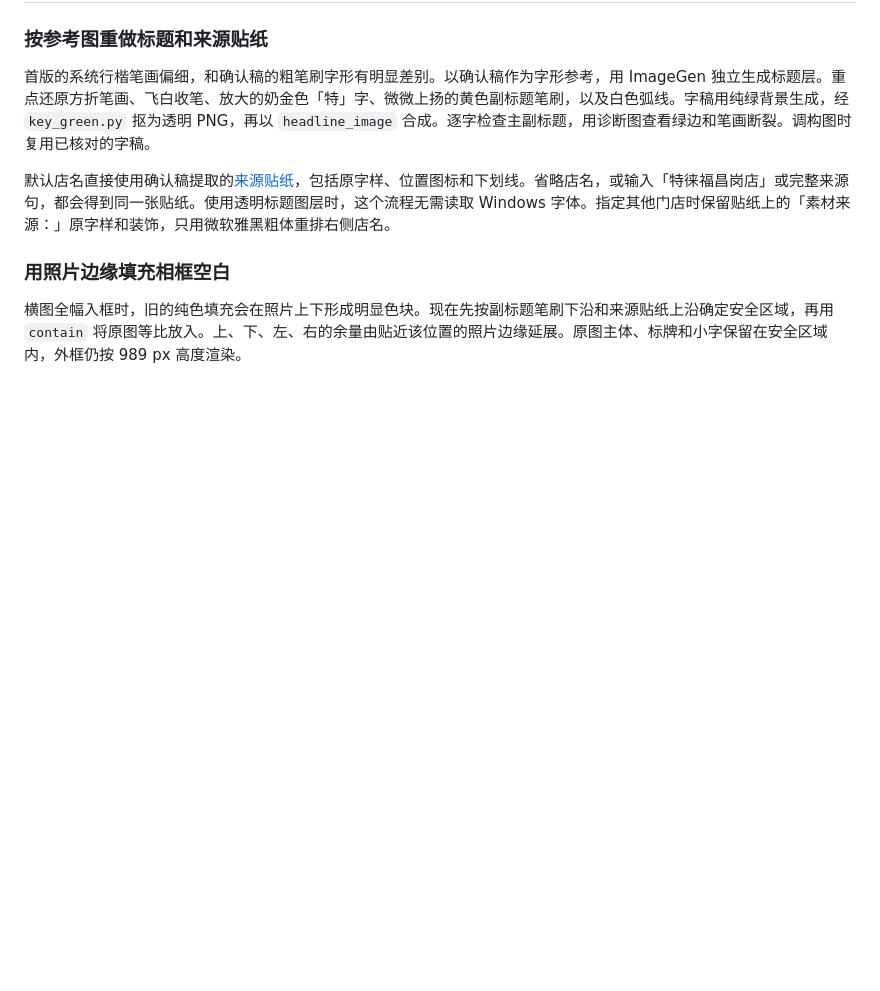
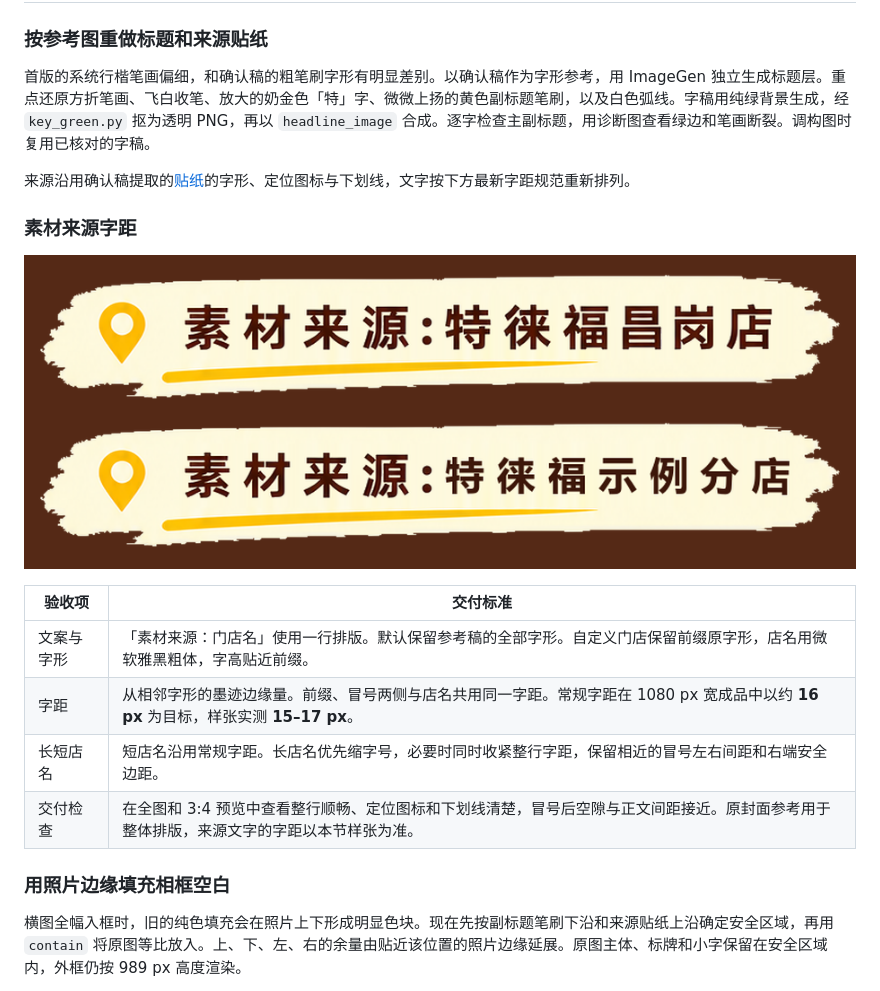
Before and after one commit to Valentina-Qiao/telaifu-coverC, a Markdown page: references/delivery-standard.md, the part around the change. Rendered like a GitHub page; pictures changed too: references/source-badge-spacing.png (added); blank space fills up the shorter version.

```diff
--- a/references/delivery-standard.md
+++ b/references/delivery-standard.md
@@ -35,7 +35,18 @@
 
 首版的系统行楷笔画偏细，和确认稿的粗笔刷字形有明显差别。以确认稿作为字形参考，用 ImageGen 独立生成标题层。重点还原方折笔画、飞白收笔、放大的奶金色「特」字、微微上扬的黄色副标题笔刷，以及白色弧线。字稿用纯绿背景生成，经 `key_green.py` 抠为透明 PNG，再以 `headline_image` 合成。逐字检查主副标题，用诊断图查看绿边和笔画断裂。调构图时复用已核对的字稿。
 
-默认店名直接使用确认稿提取的[来源贴纸](../assets/approved-source-badge.png)，包括原字样、位置图标和下划线。省略店名，或输入「特徕福昌岗店」或完整来源句，都会得到同一张贴纸。使用透明标题图层时，这个流程无需读取 Windows 字体。指定其他门店时保留贴纸上的「素材来源：」原字样和装饰，只用微软雅黑粗体重排右侧店名。
+来源沿用确认稿提取的[贴纸](../assets/approved-source-badge.png)的字形、定位图标与下划线，文字按下方最新字距规范重新排列。
+
+### 素材来源字距
+
+![来源贴纸字距样张，上为默认店名，下为自定义店名](source-badge-spacing.png)
+
+| 验收项 | 交付标准 |
+| --- | --- |
+| 文案与字形 | 「素材来源：门店名」使用一行排版。默认保留参考稿的全部字形。自定义门店保留前缀原字形，店名用微软雅黑粗体，字高贴近前缀。 |
+| 字距 | 从相邻字形的墨迹边缘量。前缀、冒号两侧与店名共用同一字距。常规字距在 1080 px 宽成品中以约 **16 px** 为目标，样张实测 **15–17 px**。 |
+| 长短店名 | 短店名沿用常规字距。长店名优先缩字号，必要时同时收紧整行字距，保留相近的冒号左右间距和右端安全边距。 |
+| 交付检查 | 在全图和 3:4 预览中查看整行顺畅、定位图标和下划线清楚，冒号后空隙与正文间距接近。原封面参考用于整体排版，来源文字的字距以本节样张为准。 |
 
 ### 用照片边缘填充相框空白
 
```
Also changed, not shown: README.md (+1 -1 lines), SKILL.md (+3 -3 lines), 1 other file.
